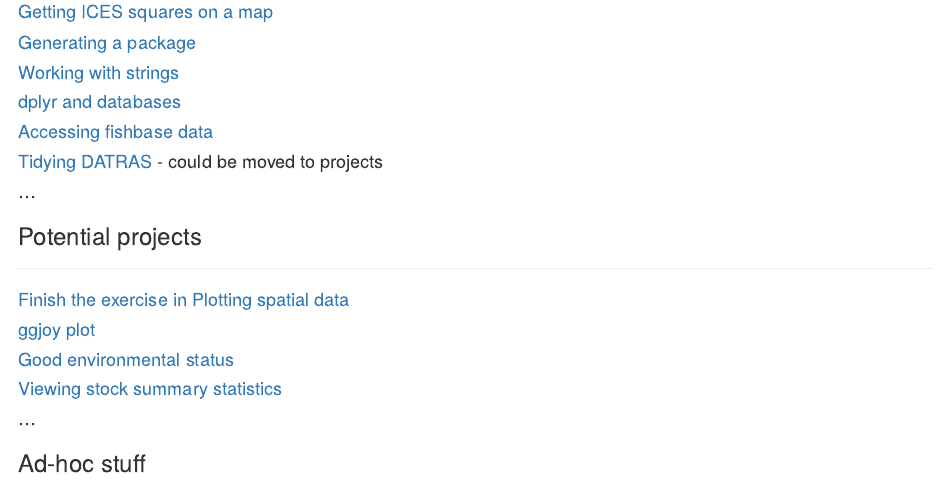
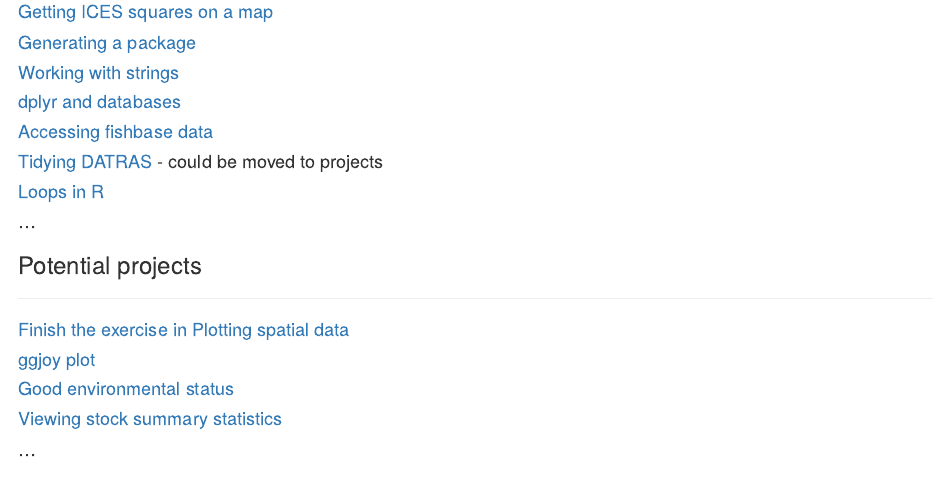
Before and after one commit to fishvice/tcrenv2017, an R Markdown document (index.Rmd): the page in a window 1100 px wide, from 1360 px down. Rendered offline with R 4.5, knitr and Pandoc, with nearby package versions; some code elsewhere in the file could not run offline; common packages that the code uses without loading them are loaded.

Commit message:
uppfærður index

```diff
--- a/index.Rmd
+++ b/index.Rmd
@@ -102,6 +102,8 @@
 
 #### [Tidying DATRAS](p_tidydatras.html) - could be moved to projects
 
+#### [Loops in R](b_loops.html)
+
 #### ...
 
 ### Potential projects
```
